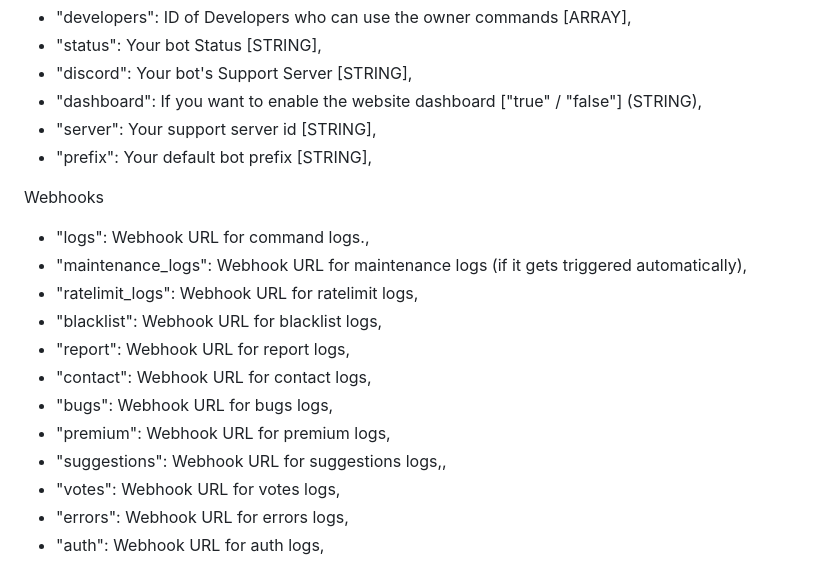
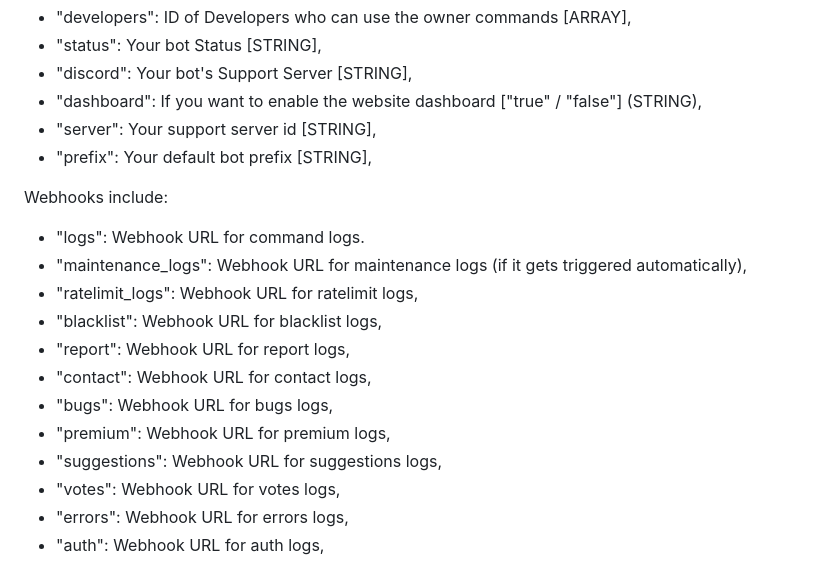
Before and after one commit to Pogy-Bot/Pogy, a Markdown page: README.md, the part around the change printed below. Drawn GitHub-style.

```diff
--- a/README.md
+++ b/README.md
@@ -120,8 +121,8 @@ Your `config.json` should follow
 - "server": Your support server id [STRING],
 - "prefix": Your default bot prefix [STRING],
 
-Webhooks
-- "logs": Webhook URL for command logs.,
+Webhooks include:
+- "logs": Webhook URL for command logs.
 -  "maintenance_logs": Webhook URL for maintenance logs (if it gets triggered automatically),
 -  "ratelimit_logs": Webhook URL for ratelimit logs,
 - "blacklist": Webhook URL for blacklist logs,
@@ -129,7 +130,7 @@ Webhooks
 -  "contact": Webhook URL for contact logs,
 -  "bugs": Webhook URL for bugs logs,
 -  "premium": Webhook URL for premium logs,
--  "suggestions": Webhook URL for suggestions logs,,
+-  "suggestions": Webhook URL for suggestions logs,
 -  "votes": Webhook URL for votes logs,
 -  "errors": Webhook URL for errors logs,
 -  "auth": Webhook URL for auth logs,
```
Also changed, not shown: other parts of README.md (+34 -40 lines).
